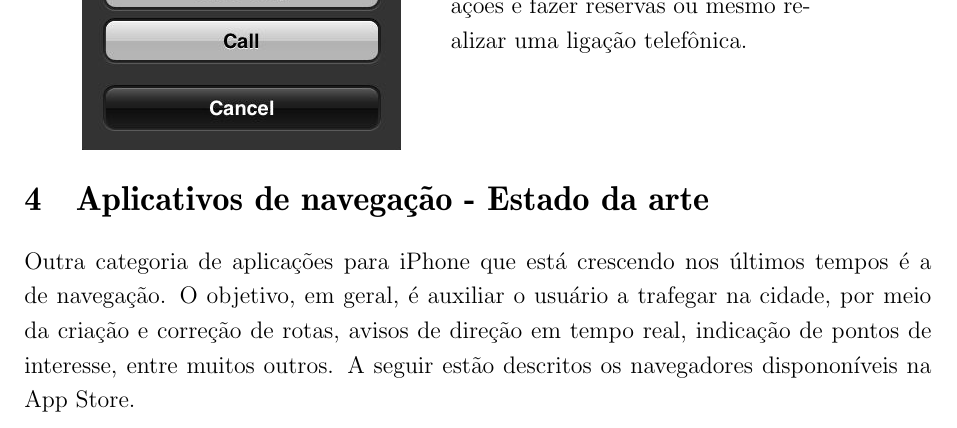
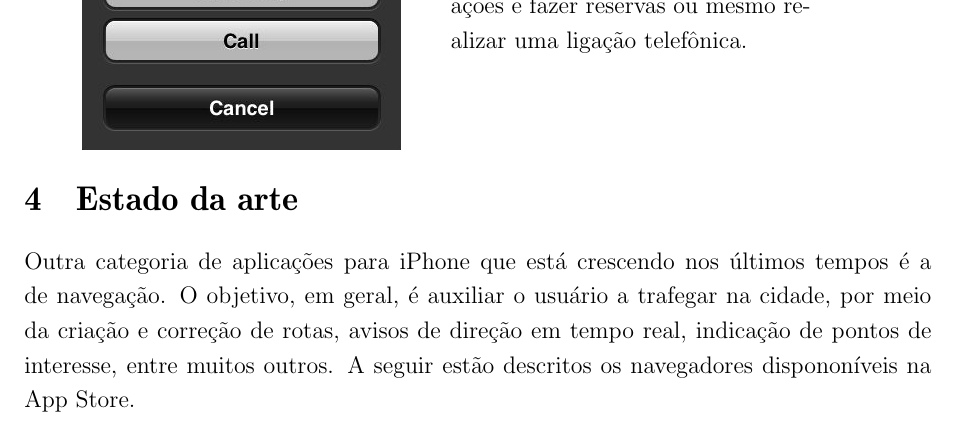
Before and after one commit to mmassaki/tcc-kzsh, a LaTeX document (report/report.ltx): part of page 6 of 16, cut so that both start at the same text. Compiled offline with pdfLaTeX.

Commit message:
Correcao do titulo...

```diff
--- a/report/report.ltx
+++ b/report/report.ltx
@@ -152,7 +152,7 @@ Dentre as categorias de aplicativos disponíveis na App Store estão aqueles bas
 %%%%%%%%%%%%%%%%%%%%%%%%%%%%%%%%%%%%%%%%%%%%%%%%%%%%%%%%%%%%%%%%%%%%%%%%%%%%%%%%
 % Estado da arte
 %%%%%%%%%%%%%%%%%%%%%%%%%%%%%%%%%%%%%%%%%%%%%%%%%%%%%%%%%%%%%%%%%%%%%%%%%%%%%%%%
-\section{Aplicativos de navegação - Estado da arte}
+\section{Estado da arte}
 Outra categoria de aplicações para iPhone que está crescendo nos últimos tempos é a de navegação. O objetivo, em geral, é auxiliar o usuário a trafegar na cidade, por meio da criação e correção de rotas, avisos de direção em tempo real, indicação de pontos de interesse, entre muitos outros. A seguir estão descritos os navegadores dispononíveis na App Store.
 
 \subsection{Tomtom}
```
